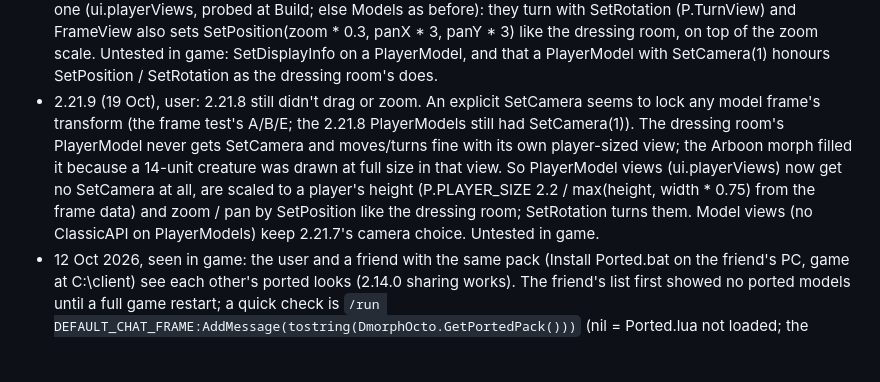
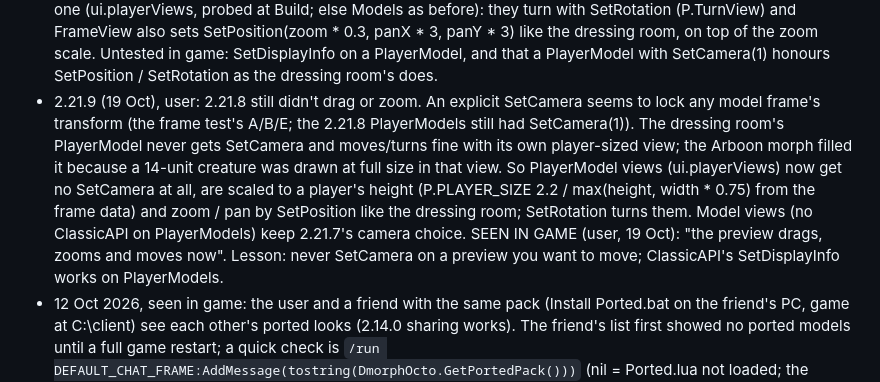
Before and after one commit to bdot89/DmorphOcto, a Markdown page: CLAUDE.md, the part around the change. Drawn GitHub-style; blank space fills up the shorter version.

Commit message:
Notes: 2.21.9 previews confirmed in game
Co-Authored-By: Claude Opus 5.5 <noreply@anthropic.com>

```diff
--- a/CLAUDE.md
+++ b/CLAUDE.md
@@ -169,5 +169,5 @@ The live copy is the game's `Interface\AddOns\DmorphOcto` folder, a git checkout
 - 2.21.6 (19 Oct), user's screenshots ("last try, it's wasting my time"): (1) the glow box never showed a glow (a DressUpModel can't draw enchants): hovering a glow now puts it on your weapon for a look (M.PreviewGlow, glowPreview in WatchHelper, cleared by SetGlow, slot switch, leaving the tab, closing the window) and reloads the box and stage 0.7 s later. (2) The box went back as soon as the mouse left the row, so it couldn't be reached: rows no longer revert on leave (list.leave only runs on refreshes after a change); list tooltips anchor ANCHOR_LEFT, off the box. (3) Mounts still cut off or invisible (Colossal Umbrahide Mawrat 63568 only a claw at the top right; Grinning Reaver 64648 a bit too big). The data is right (the Mawrat's stand animation bounds = the vertex box, display scales all 1), so the fit's assumptions about how the client applies SetModelScale / SetPosition / SetFacing with the portrait camera are wrong somewhere. /dmorph frametest [display] (P.FrameTest, default 63568) shows A-E x two angles (see its comment) for the user to pick from a screenshot; the fit then follows the winner. OnWindowHide moved out of Build (33 upvalues).
 - 2.21.7 (19 Oct), SEEN IN GAME, /dmorph frametest on 63568 (Colossal Umbrahide Mawrat): A (fit, world-unit move), B (move / scale) and E (no turning of the middle) were pixel-identical, and the quarter-turned row matched the first: with a model camera set this client ignores SetPosition and SetFacing; only SetModelScale shows (weaker than predicted). C (portrait, scale 1) = the head close-up; D (no camera, scale 0.1 / height) drew nothing. So every fit of 2.21.0-2.21.6 was moot. The ported mounts carry a "character info" camera (type 1, lookup 0,1), Blizzard's own whole-model framing: GameFiles.Frame now adds a 10th value (1 = has one; 2,918 of 2,984 ported models, 389 of 679 stock), and views use SetCamera(1) for those, else SetCamera(0) (the portrait, as before 2.21), never moved; zoom = scale (P.ViewCamera, FrameView). Boxes and tiles don't turn while a camera is set (SetFacing ignored). The frame test now shows A camera 1, B camera 0, C/D camera 1 at scale 0.7/1.4, E no camera. Unverified: that SetCamera(1) picks the type-1 camera (index or ID: both 1 for these models).
 - 2.21.8 (19 Oct), user: 2.21.7 "all good apart from I can't drag the model around or zoom in myself, use the same controls as the character window" (screenshot: Rusty Mechanocrawler whole and centred in the Your skin box). Views (boxes, tiles, the stage's creature view) are now PlayerModels when ClassicAPI's SetDisplayInfo exists on one (ui.playerViews, probed at Build; else Models as before): they turn with SetRotation (P.TurnView) and FrameView also sets SetPosition(zoom * 0.3, panX * 3, panY * 3) like the dressing room, on top of the zoom scale. Untested in game: SetDisplayInfo on a PlayerModel, and that a PlayerModel with SetCamera(1) honours SetPosition / SetRotation as the dressing room's does.
-- 2.21.9 (19 Oct), user: 2.21.8 still didn't drag or zoom. An explicit SetCamera seems to lock any model frame's transform (the frame test's A/B/E; the 2.21.8 PlayerModels still had SetCamera(1)). The dressing room's PlayerModel never gets SetCamera and moves/turns fine with its own player-sized view; the Arboon morph filled it because a 14-unit creature was drawn at full size in that view. So PlayerModel views (ui.playerViews) now get no SetCamera at all, are scaled to a player's height (P.PLAYER_SIZE 2.2 / max(height, width * 0.75) from the frame data) and zoom / pan by SetPosition like the dressing room; SetRotation turns them. Model views (no ClassicAPI on PlayerModels) keep 2.21.7's camera choice. Untested in game.
+- 2.21.9 (19 Oct), user: 2.21.8 still didn't drag or zoom. An explicit SetCamera seems to lock any model frame's transform (the frame test's A/B/E; the 2.21.8 PlayerModels still had SetCamera(1)). The dressing room's PlayerModel never gets SetCamera and moves/turns fine with its own player-sized view; the Arboon morph filled it because a 14-unit creature was drawn at full size in that view. So PlayerModel views (ui.playerViews) now get no SetCamera at all, are scaled to a player's height (P.PLAYER_SIZE 2.2 / max(height, width * 0.75) from the frame data) and zoom / pan by SetPosition like the dressing room; SetRotation turns them. Model views (no ClassicAPI on PlayerModels) keep 2.21.7's camera choice. SEEN IN GAME (user, 19 Oct): "the preview drags, zooms and moves now". Lesson: never SetCamera on a preview you want to move; ClassicAPI's SetDisplayInfo works on PlayerModels.
 - 12 Oct 2026, seen in game: the user and a friend with the same pack (Install Ported.bat on the friend's PC, game at C:\client) see each other's ported looks (2.14.0 sharing works). The friend's list first showed no ported models until a full game restart; a quick check is `/run DEFAULT_CHAT_FRAME:AddMessage(tostring(DmorphOcto.GetPortedPack()))` (nil = Ported.lua not loaded; the user's pack is L201088x2612617x53695). The user's Config.wtf has scriptMemory 512000 (Ported.lua is 2.8 MB): suspect a low value if Ported.lua fails to load elsewhere.
```
